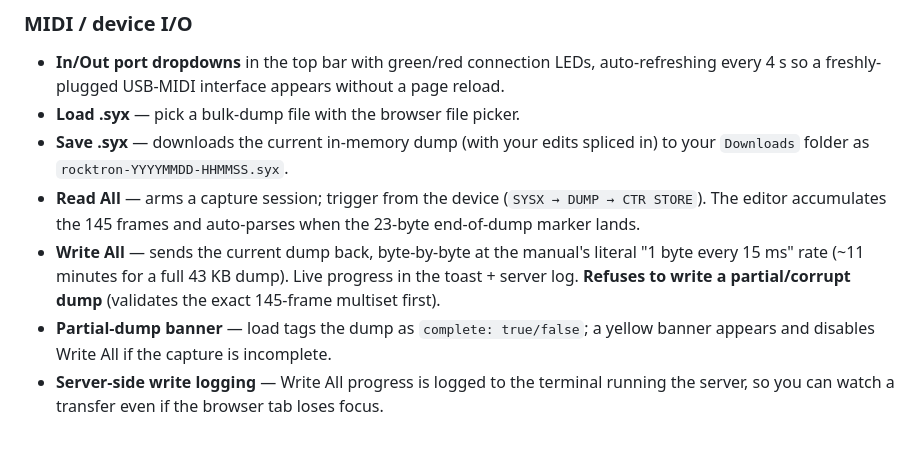
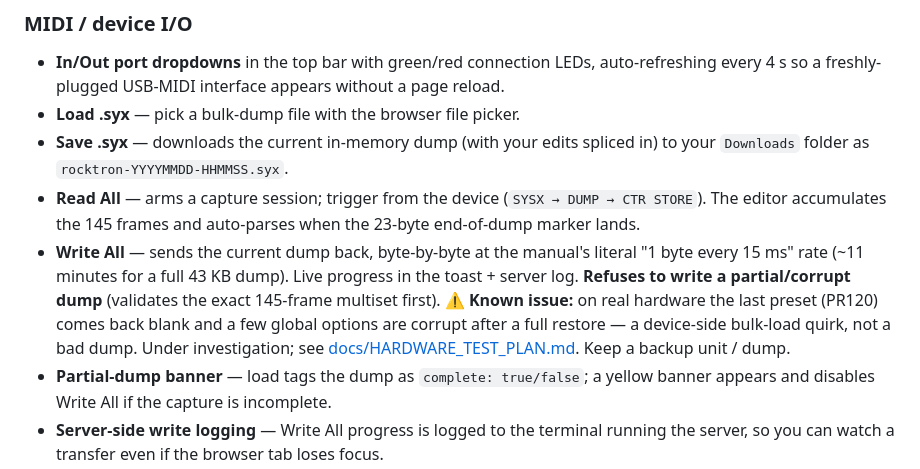
Before and after one commit to sungle-spec/rocktron-all-access, a Markdown page: README.md, the part around the change. Rendered like a GitHub page; blank space fills up the shorter version.

```diff
--- a/README.md
+++ b/README.md
@@ -11,7 +11,7 @@ Web-based editor for the Rocktron All Access MIDI foot controller (1994; 18 swit
 - **Load .syx** — pick a bulk-dump file with the browser file picker.
 - **Save .syx** — downloads the current in-memory dump (with your edits spliced in) to your `Downloads` folder as `rocktron-YYYYMMDD-HHMMSS.syx`.
 - **Read All** — arms a capture session; trigger from the device (`SYSX → DUMP → CTR STORE`). The editor accumulates the 145 frames and auto-parses when the 23-byte end-of-dump marker lands.
-- **Write All** — sends the current dump back, byte-by-byte at the manual's literal "1 byte every 15 ms" rate (~11 minutes for a full 43 KB dump). Live progress in the toast + server log. **Refuses to write a partial/corrupt dump** (validates the exact 145-frame multiset first).
+- **Write All** — sends the current dump back, byte-by-byte at the manual's literal "1 byte every 15 ms" rate (~11 minutes for a full 43 KB dump). Live progress in the toast + server log. **Refuses to write a partial/corrupt dump** (validates the exact 145-frame multiset first). ⚠️ **Known issue:** on real hardware the last preset (PR120) comes back blank and a few global options are corrupt after a full restore — a device-side bulk-load quirk, not a bad dump. Under investigation; see [docs/HARDWARE_TEST_PLAN.md](docs/HARDWARE_TEST_PLAN.md). Keep a backup unit / dump.
 - **Partial-dump banner** — load tags the dump as `complete: true/false`; a yellow banner appears and disables Write All if the capture is incomplete.
 - **Server-side write logging** — Write All progress is logged to the terminal running the server, so you can watch a transfer even if the browser tab loses focus.
 
```
Also changed, not shown: docs/HARDWARE_TEST_PLAN.md (+124 -57 lines), docs/REVERSE_ENGINEERING.md (+31 -11 lines).
